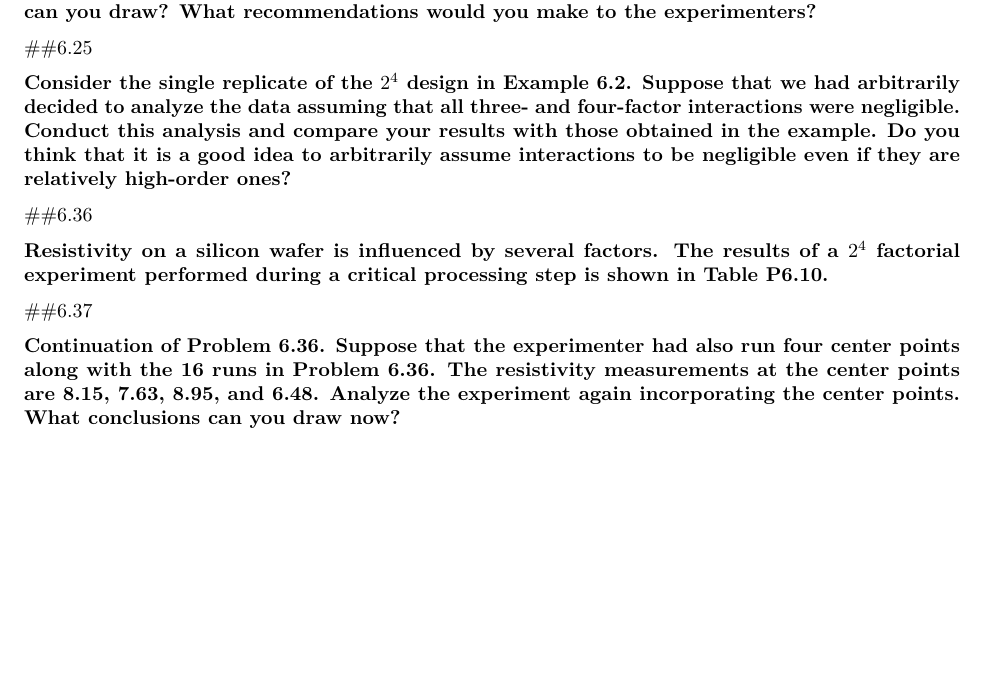
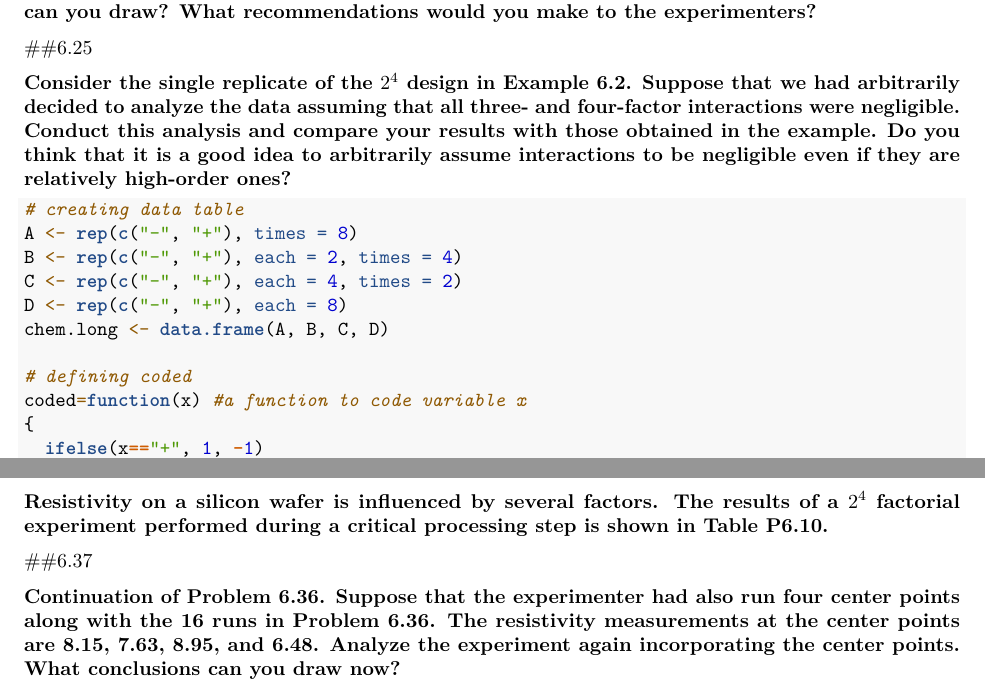
Before and after one commit to emmjia/HCH6-JLEM-Math447, an R Markdown document (HCH6-JLEM-Math 447.Rmd): part of page 22 of 22 before the commit and two parts of pages 22 and 23 of 23 after it, the two joined at a grey line, cut so that both start at the same text, the shorter picture padded with empty space. Rendered offline with R 4.5, knitr and Pandoc, then LaTeX, with nearby package versions.

Commit message:
README, 6.23 Edits
README:
- completed 6.6.b, 6.6.c, 6.6.e
- noted 6.23
- added final check-up

Problem 6.23:
- started data table
- defined 'coded'

````diff
--- a/HCH6-JLEM-Math 447.Rmd
+++ b/HCH6-JLEM-Math 447.Rmd
@@ -432,6 +432,22 @@ results with those obtained in the example. Do you think that
 it is a good idea to arbitrarily assume interactions to be negligible
 even if they are relatively high-order ones?}
 
+```{r}
+# creating data table
+A <- rep(c("-", "+"), times = 8)
+B <- rep(c("-", "+"), each = 2, times = 4)
+C <- rep(c("-", "+"), each = 4, times = 2)
+D <- rep(c("-", "+"), each = 8)
+chem.long <- data.frame(A, B, C, D)
+
+# defining coded
+coded=function(x) #a function to code variable x
+{
+  ifelse(x=="+", 1, -1)
+}
+```
+
+
 ##6.36
 
 \textbf{Resistivity on a silicon wafer is influenced by several
````
Also changed, not shown: README.md.
